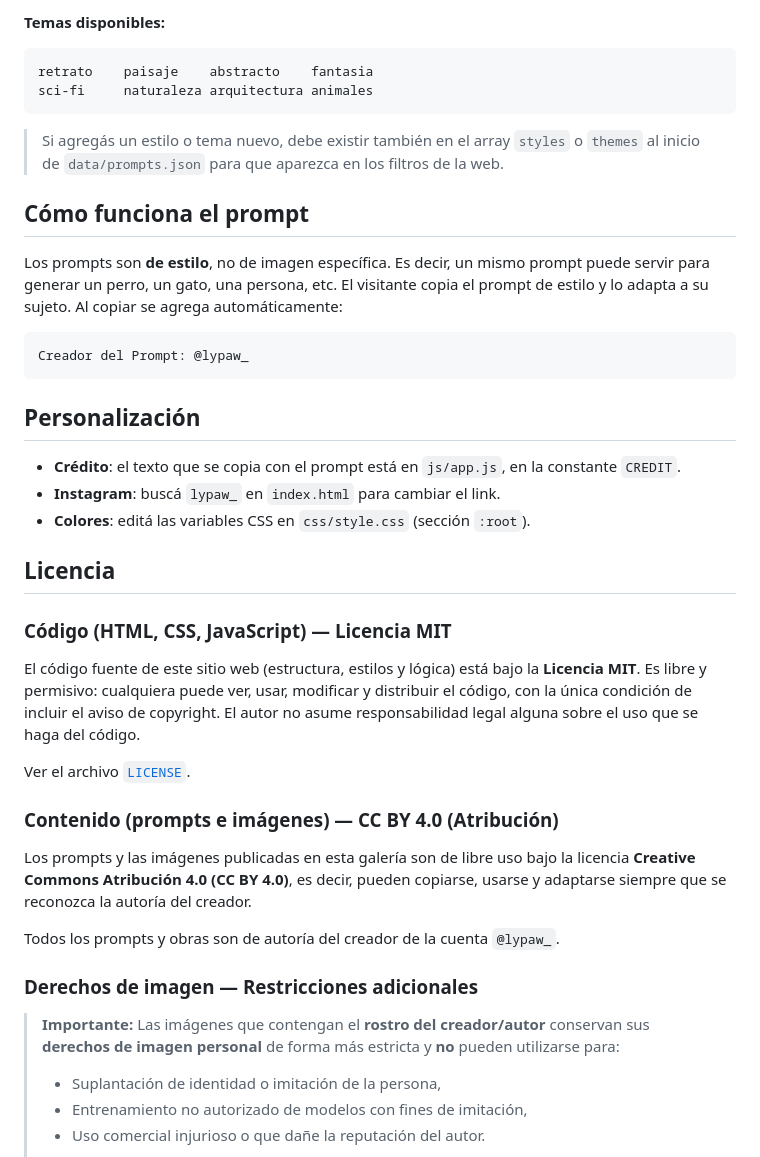
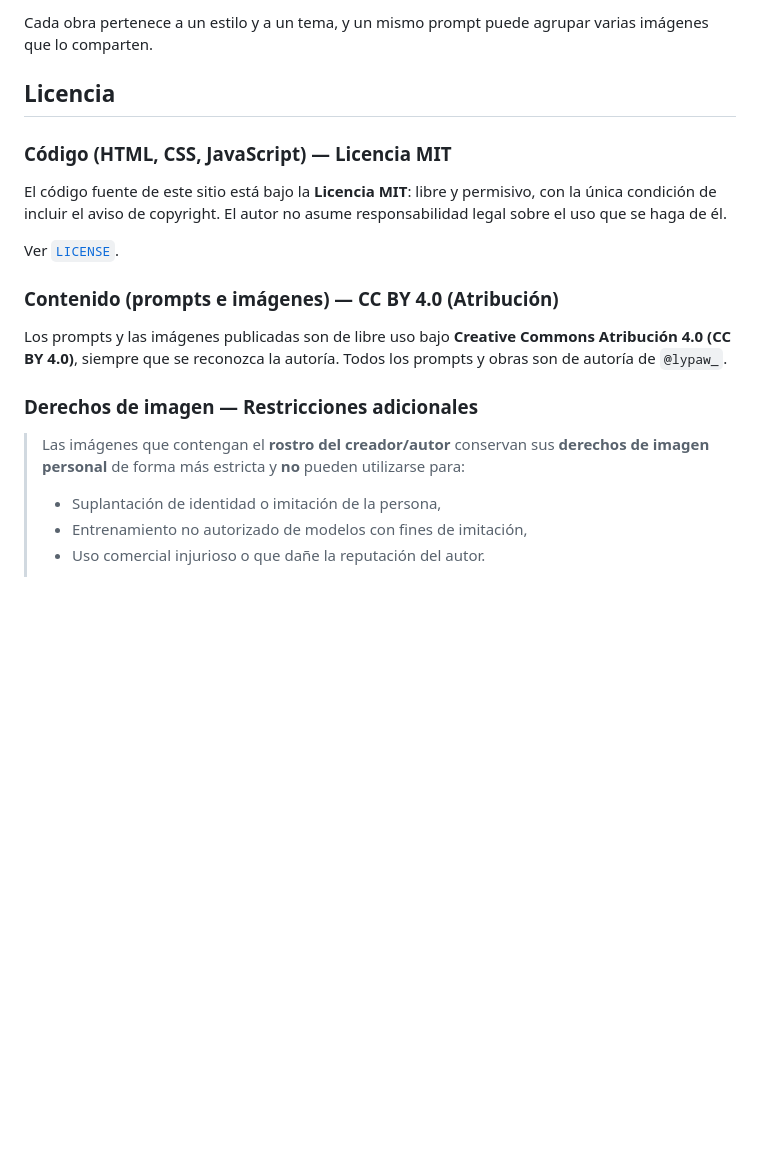
Before and after one commit to LyPaw/FADE-IN, a Markdown page: README.md, the part around one of its changes. GitHub-like rendering; blank space fills up the shorter version.

````diff
--- a/README.md
+++ b/README.md
@@ -76,42 +50,20 @@ acuarela-onirica
-**Temas disponibles:**
-```
-retrato    paisaje    abstracto    fantasia
-sci-fi     naturaleza arquitectura animales
-```
-
-> Si agregás un estilo o tema nuevo, debe existir también en el array `styles` o `themes` al inicio de `data/prompts.json` para que aparezca en los filtros de la web.
-
-## Cómo funciona el prompt
-
-Los prompts son **de estilo**, no de imagen específica. Es decir, un mismo prompt puede servir para generar un perro, un gato, una persona, etc. El visitante copia el prompt de estilo y lo adapta a su sujeto. Al copiar se agrega automáticamente:
-
-```
-Creador del Prompt: @lypaw_
-```
-
-## Personalización
-
-- **Crédito**: el texto que se copia con el prompt está en `js/app.js`, en la constante `CREDIT`.
-- **Instagram**: buscá `lypaw_` en `index.html` para cambiar el link.
-- **Colores**: editá las variables CSS en `css/style.css` (sección `:root`).
+Cada obra pertenece a un estilo y a un tema, y un mismo prompt puede agrupar varias imágenes que lo comparten.
 
 ## Licencia
 
 ### Código (HTML, CSS, JavaScript) — Licencia MIT
 
-El código fuente de este sitio web (estructura, estilos y lógica) está bajo la **Licencia MIT**. Es libre y permisivo: cualquiera puede ver, usar, modificar y distribuir el código, con la única condición de incluir el aviso de copyright. El autor no asume responsabilidad legal alguna sobre el uso que se haga del código.
+El código fuente de este sitio está bajo la **Licencia MIT**: libre y permisivo, con la única condición de incluir el aviso de copyright. El autor no asume responsabilidad legal sobre el uso que se haga de él.
 
-Ver el archivo [`LICENSE`](LICENSE).
+Ver [`LICENSE`](LICENSE).
 
 ### Contenido (prompts e imágenes) — CC BY 4.0 (Atribución)
 
-Los prompts y las imágenes publicadas en esta galería son de libre uso bajo la licencia **Creative Commons Atribución 4.0 (CC BY 4.0)**, es decir, pueden copiarse, usarse y adaptarse siempre que se reconozca la autoría del creador.
-
-Todos los prompts y obras son de autoría del creador de la cuenta `@lypaw_`.
+Los prompts y las imágenes publicadas son de libre uso bajo **Creative Commons Atribución 4.0 (CC BY 4.0)**, siempre que se reconozca la autoría. Todos los prompts y obras son de autoría de `@lypaw_`.
 
 ### Derechos de imagen — Restricciones adicionales
 
-> **Importante:** Las imágenes que contengan el **rostro del creador/autor** conservan sus **derechos de imagen personal** de forma más estricta y **no** pueden utilizarse para:
+> Las imágenes que contengan el **rostro del creador/autor** conservan sus **derechos de imagen personal** de forma más estricta y **no** pueden utilizarse para:
 >
 > - Suplantación de identidad o imitación de la persona,
 > - Entrenamiento no autorizado de modelos con fines de imitación,
````
Also changed, not shown: other parts of README.md (+36 -62 lines).
